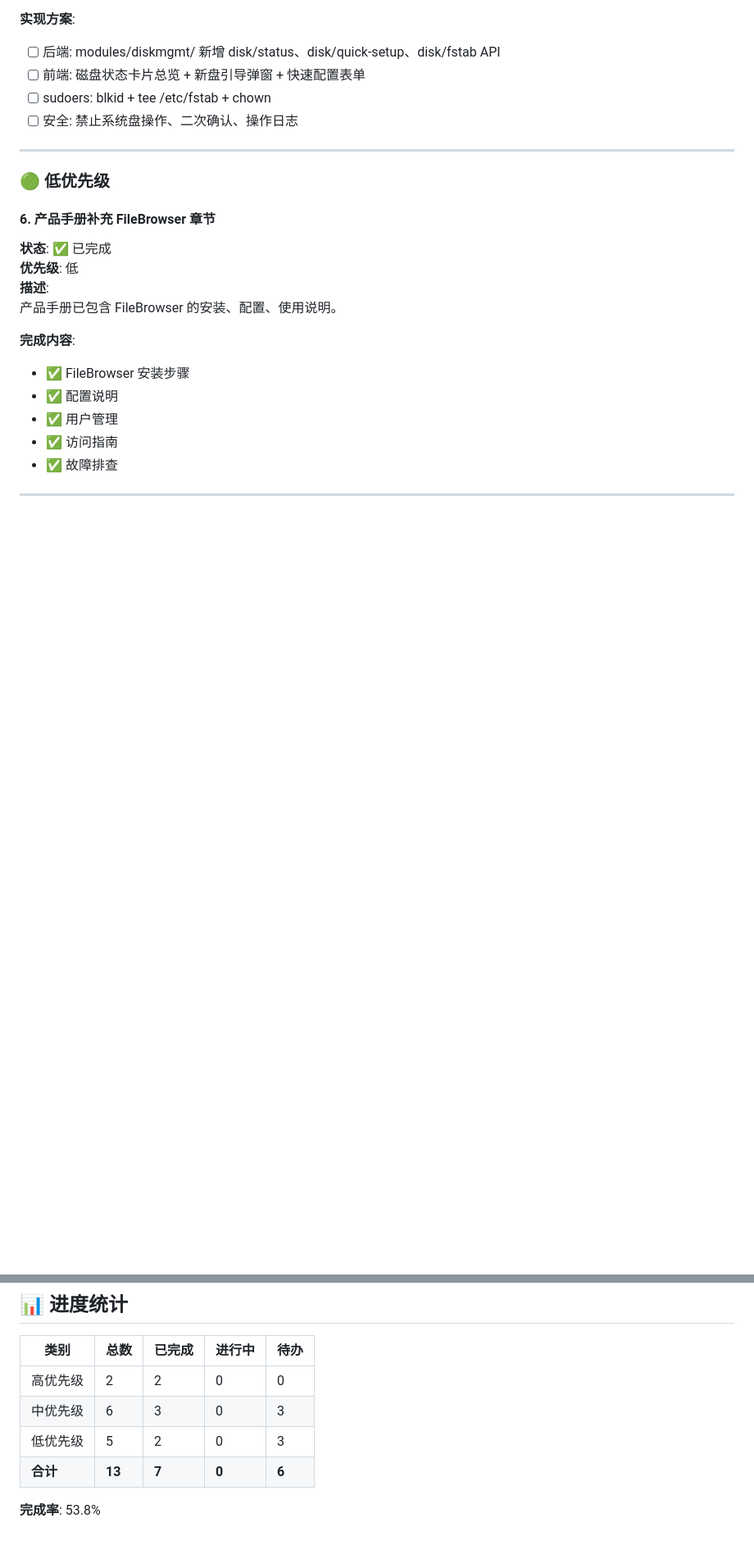
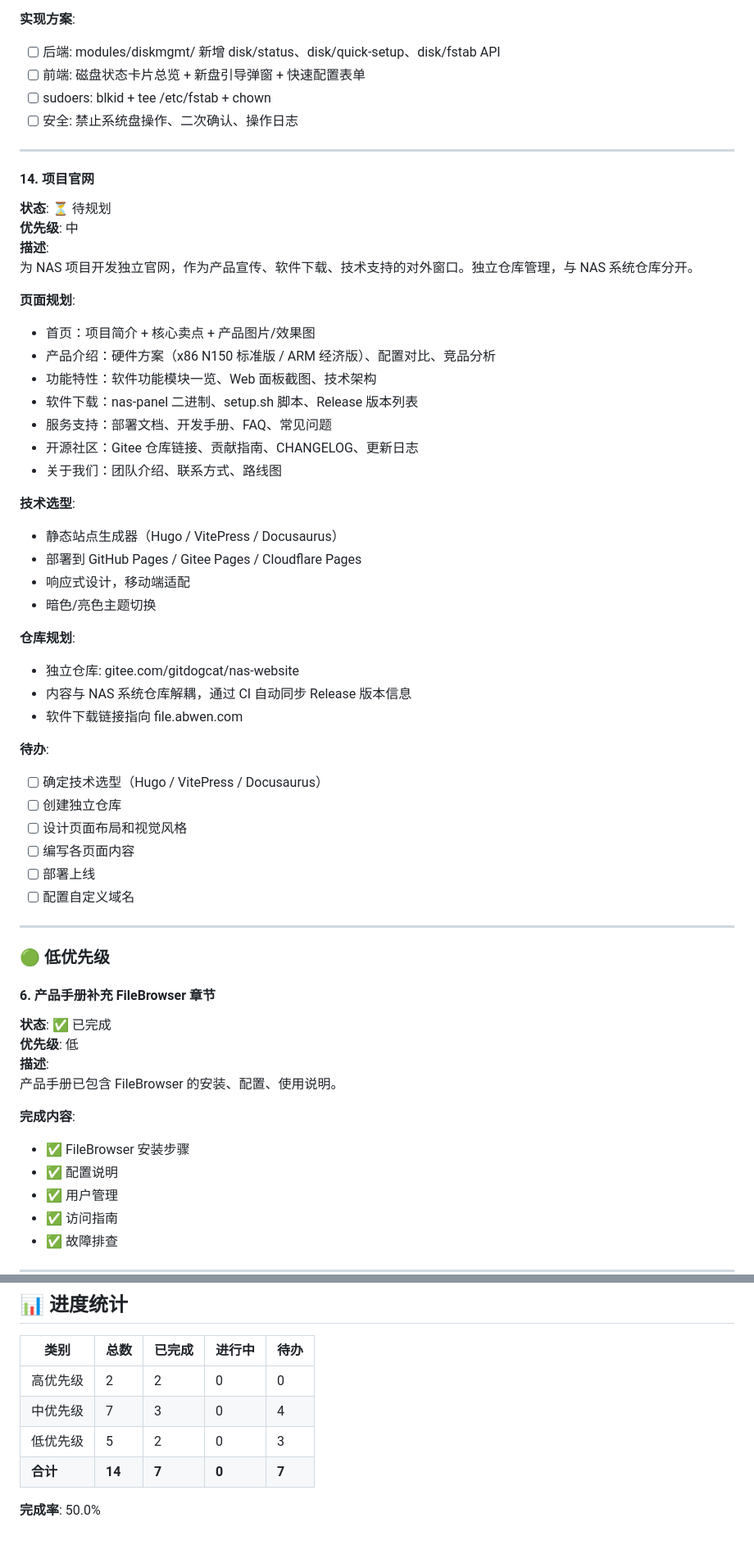
Before and after one commit to jackeyPeng/nas, a Markdown page: TODO.md, 2 parts joined by grey strips. Shown at 82% size. GitHub-like rendering; blank space fills up the shorter version.

Commit message:
docs: TODO 新增项14-项目官网
独立仓库 nas-website, 与 NAS 系统仓库分开
页面: 首页/产品介绍/功能特性/软件下载/服务支持/开源社区/关于我们
技术选型: Hugo/VitePress/Docusaurus + Pages 部署
进度: 14项, 完成7, 待办7

```diff
--- a/TODO.md
+++ b/TODO.md
@@ -310,6 +312,42 @@ setup.sh 已包含 FileBrowser 的完整安装和配置。
 
 ---
 
+#### 14. 项目官网
+**状态**: ⏳ 待规划
+**优先级**: 中
+**描述**:
+为 NAS 项目开发独立官网，作为产品宣传、软件下载、技术支持的对外窗口。独立仓库管理，与 NAS 系统仓库分开。
+
+**页面规划**:
+- 首页：项目简介 + 核心卖点 + 产品图片/效果图
+- 产品介绍：硬件方案（x86 N150 标准版 / ARM 经济版）、配置对比、竞品分析
+- 功能特性：软件功能模块一览、Web 面板截图、技术架构
+- 软件下载：nas-panel 二进制、setup.sh 脚本、Release 版本列表
+- 服务支持：部署文档、开发手册、FAQ、常见问题
+- 开源社区：Gitee 仓库链接、贡献指南、CHANGELOG、更新日志
+- 关于我们：团队介绍、联系方式、路线图
+
+**技术选型**:
+- 静态站点生成器（Hugo / VitePress / Docusaurus）
+- 部署到 GitHub Pages / Gitee Pages / Cloudflare Pages
+- 响应式设计，移动端适配
+- 暗色/亮色主题切换
+
+**仓库规划**:
+- 独立仓库: gitee.com/gitdogcat/nas-website
+- 内容与 NAS 系统仓库解耦，通过 CI 自动同步 Release 版本信息
+- 软件下载链接指向 file.abwen.com
+
+**待办**:
+- [ ] 确定技术选型（Hugo / VitePress / Docusaurus）
+- [ ] 创建独立仓库
+- [ ] 设计页面布局和视觉风格
+- [ ] 编写各页面内容
+- [ ] 部署上线
+- [ ] 配置自定义域名
+
+---
+
 ### 🟢 低优先级
 
 #### 6. 产品手册补充 FileBrowser 章节
@@ -376,8 +414,8 @@ NFS 服务已配置固定端口（2049、20048、32768、32769），防火墙规
 | 类别 | 总数 | 已完成 | 进行中 | 待办 |
 |------|------|--------|--------|------|
 | 高优先级 | 2 | 2 | 0 | 0 |
-| 中优先级 | 6 | 3 | 0 | 3 |
+| 中优先级 | 7 | 3 | 0 | 4 |
 | 低优先级 | 5 | 2 | 0 | 3 |
-| **合计** | **13** | **7** | **0** | **6** |
+| **合计** | **14** | **7** | **0** | **7** |
 
-**完成率**: 53.8%
+**完成率**: 50.0%
```
Also changed, not shown: other parts of TODO.md (+2 -0 lines).
